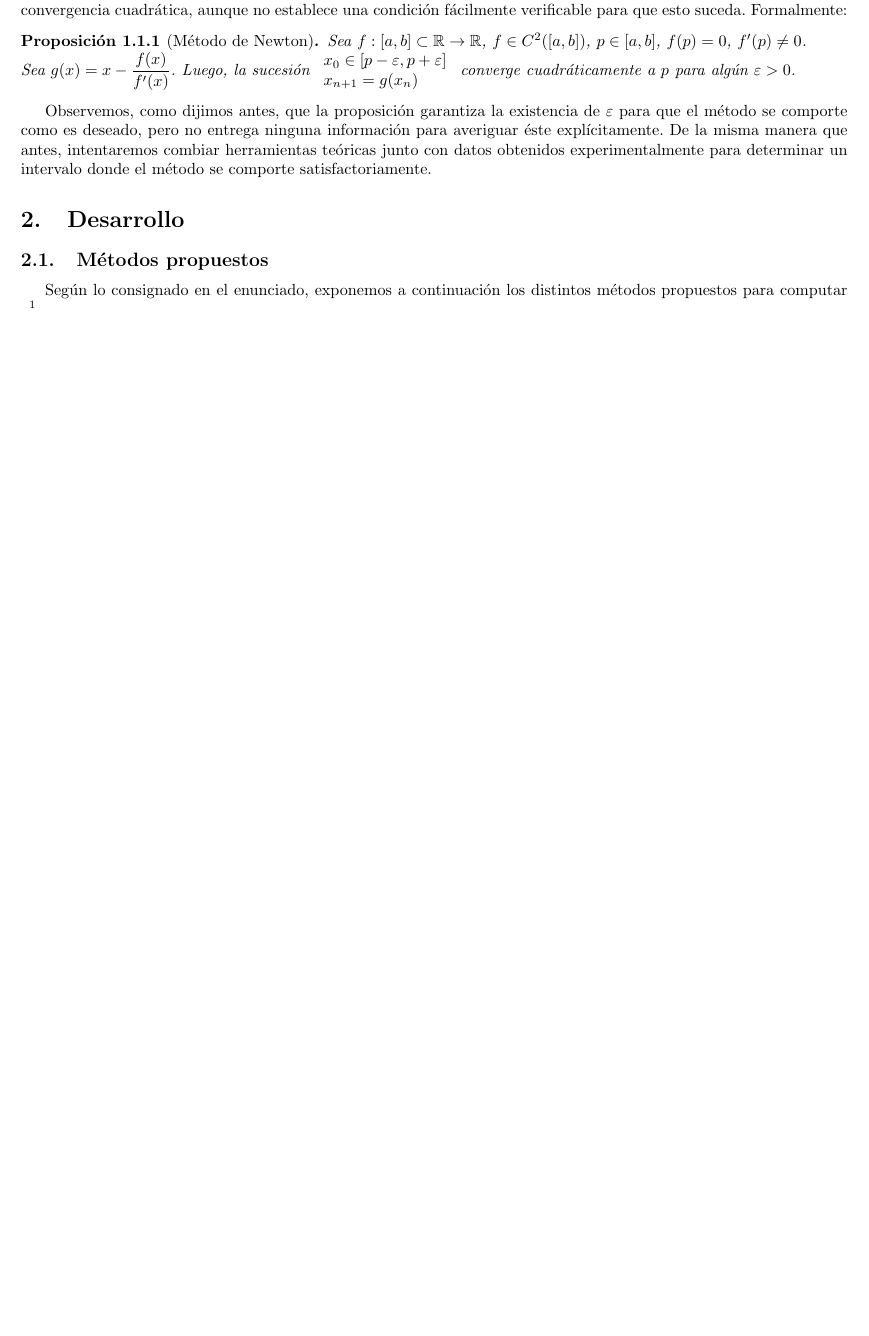
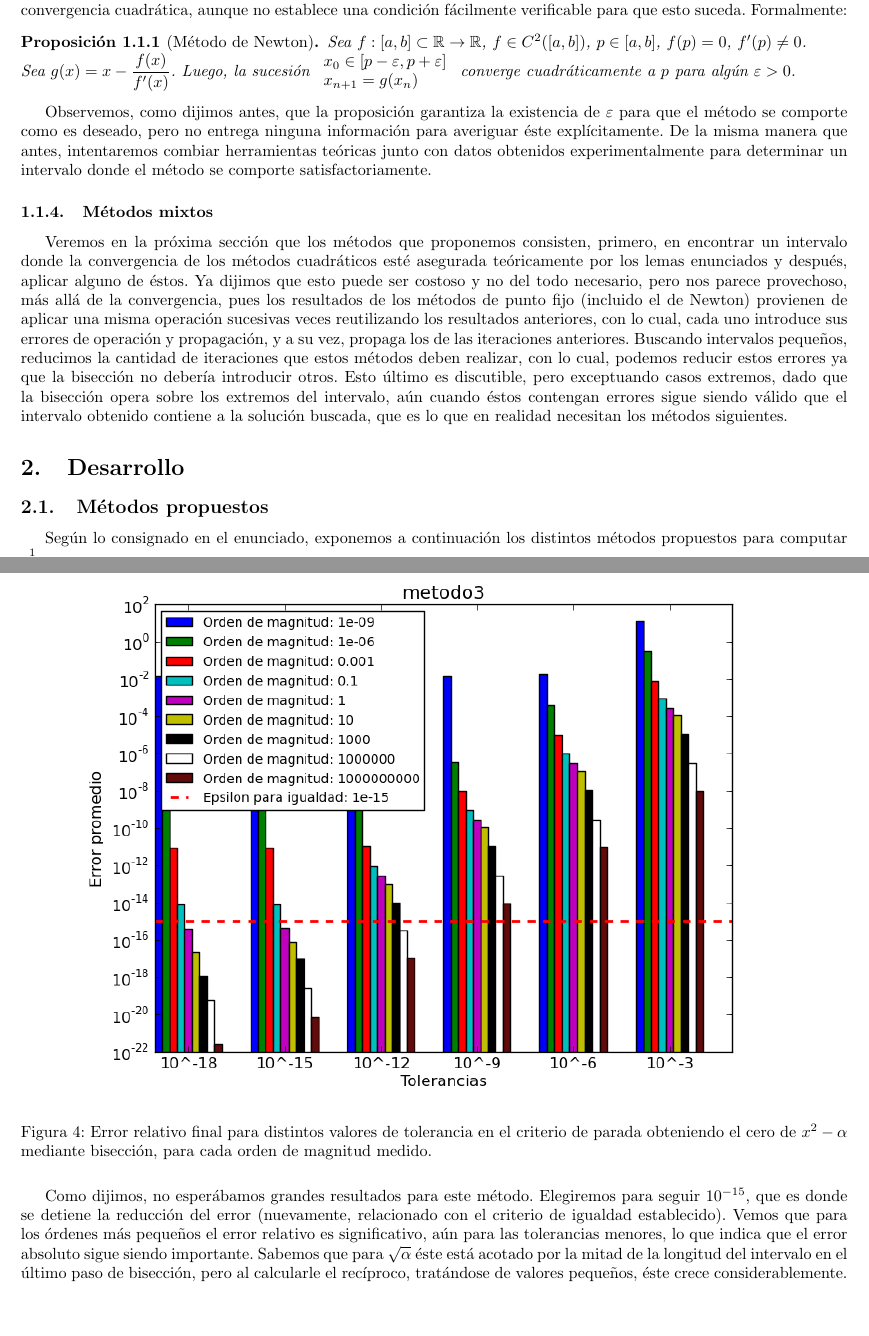
Before and after one commit to churrocode/metodos, a LaTeX document (TP1/Informe/InformeTP1.tex, which reads TP1/Informe/intro.tex, TP1/Informe/resultados.tex): part of page 4 of 10 before the commit and two parts of pages 4 and 11 of 11 after it, the two joined at a grey line, cut so that both start at the same text, the shorter picture padded with empty space. Compiled offline with pdfLaTeX.

Commit message:
comentarios sobre bisecc

```diff
--- a/TP1/Informe/intro.tex
+++ b/TP1/Informe/intro.tex
@@ -55,3 +55,6 @@ converge cuadráticamente a $p$ para algún  $\eps > 0$.
 \end{prop}
 
 Observemos, como dijimos antes, que la proposición garantiza la existencia de $\eps$ para que el método se comporte como es deseado, pero no entrega ninguna información para averiguar éste explícitamente. De la misma manera que antes, intentaremos combiar herramientas teóricas junto con datos obtenidos experimentalmente para determinar un intervalo donde el método se comporte satisfactoriamente.
+
+\subsubsection{Métodos mixtos}
+Veremos en la próxima sección que los métodos que proponemos consisten, primero, en encontrar un intervalo donde la convergencia de los métodos cuadráticos esté asegurada teóricamente por los lemas enunciados y después, aplicar alguno de éstos. Ya dijimos que esto puede ser costoso y no del todo necesario, pero nos parece provechoso, más allá de la convergencia, pues los resultados de los métodos de punto fijo (incluido el de Newton) provienen de aplicar una misma operación sucesivas veces reutilizando los resultados anteriores, con lo cual, cada uno introduce sus errores de operación y propagación, y a su vez, propaga los de las iteraciones anteriores. Buscando intervalos pequeños, reducimos la cantidad de iteraciones que estos métodos deben realizar, con lo cual, podemos reducir estos errores ya que la bisección no debería introducir otros. Esto último es discutible, pero exceptuando casos extremos, dado que la bisección opera sobre los extremos del intervalo, aún cuando éstos contengan errores sigue siendo válido que el intervalo obtenido contiene a la solución buscada, que es lo que en realidad necesitan los métodos siguientes.
--- a/TP1/Informe/resultados.tex
+++ b/TP1/Informe/resultados.tex
@@ -31,3 +31,12 @@ Observemos que el gráfico es muy similar al de la figura \ref{paradaMet1}, con
 \end{figure}
 
 Al igual que en el caso anterior, la figura \ref{paradaMet2}, al tratarse de un método cuadrático, admite un análisis análogo a los casos anteriores. En este caso también elegiremos $10^{-9}$.
+
+\begin{figure}[H]
+  \centering
+    \includegraphics[width=0.9\textwidth]{../data/metodo3.png}
+    \caption{Error relativo final para distintos valores de tolerancia en el criterio de parada obteniendo el cero de $x^2 - \alpha$ mediante bisección, para cada orden de magnitud medido.}
+    \label{paradaMet3}
+\end{figure}
+
+Como dijimos, no esperábamos grandes resultados para este método. Elegiremos para seguir $10^{-15}$, que es donde se detiene la reducción del error (nuevamente, relacionado con el criterio de igualdad establecido). Vemos que para los órdenes más pequeños el error relativo es significativo, aún para las tolerancias menores, lo que indica que el error absoluto sigue siendo importante. Sabemos que para $\sqrt{\alpha}$ éste está acotado por la mitad de la longitud del intervalo en el último paso de bisección, pero al calcularle el recíproco, tratándose de valores pequeños, éste crece considerablemente.
```
